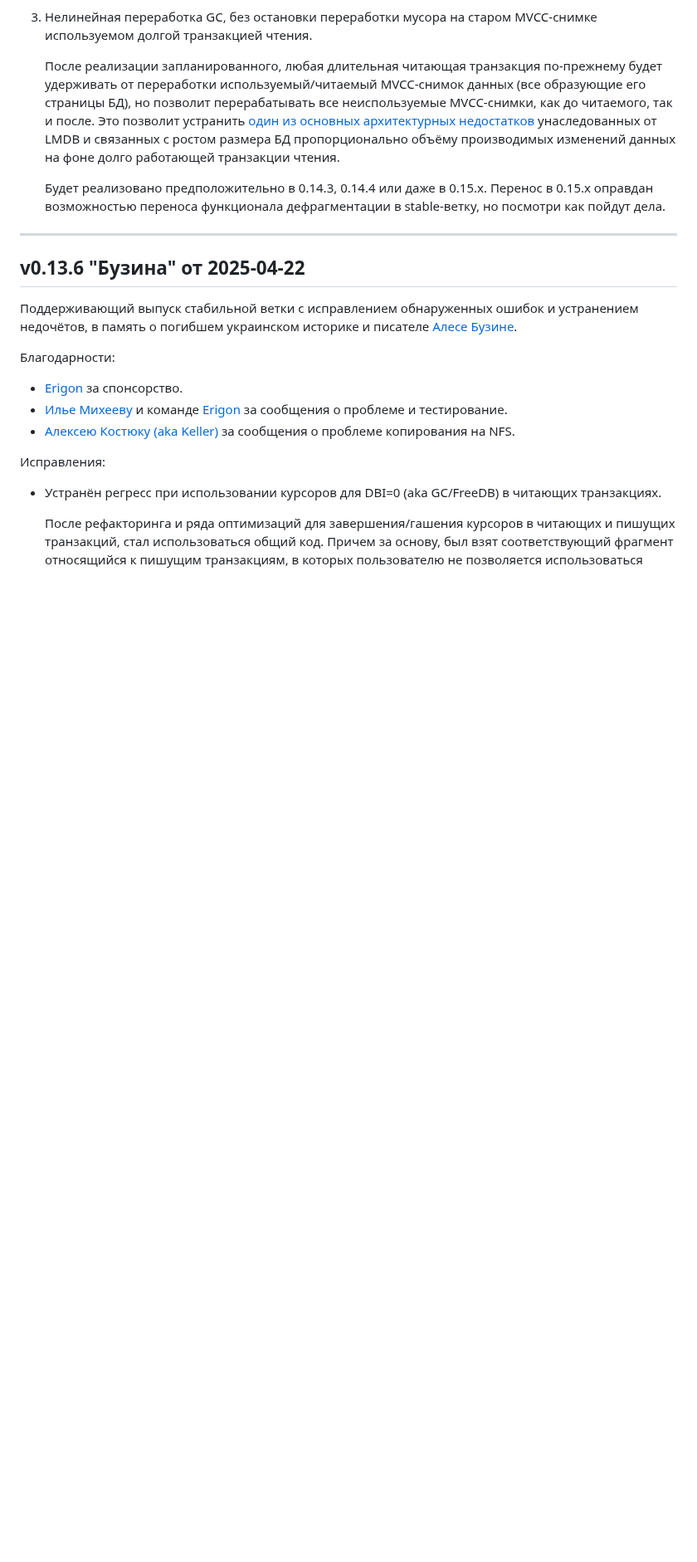
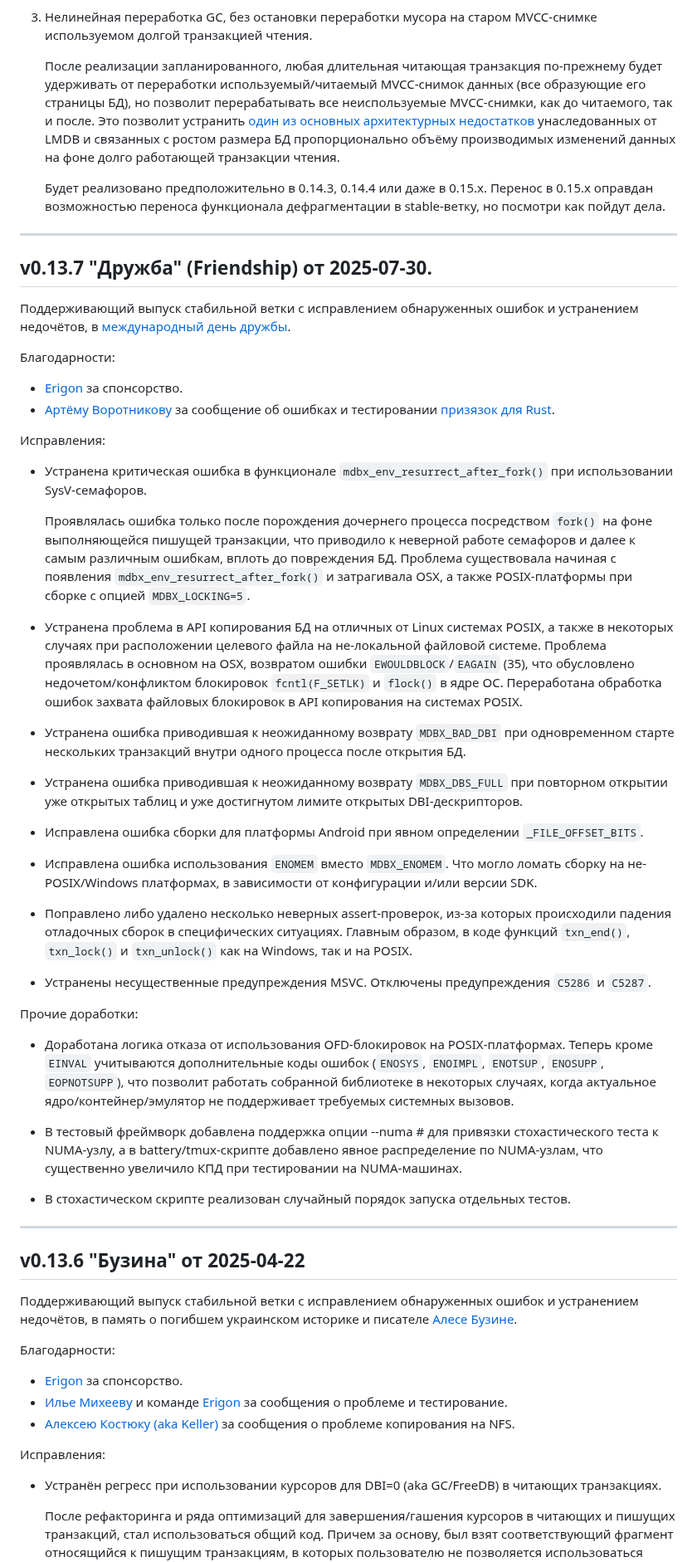
Before and after one commit to erthink/libmdbx, a Markdown page: ChangeLog.md, the part around the change. Shown at 83% size. GitHub-like rendering; blank space fills up the shorter version.

Commit message:
mdbx: merge-in ChangeLog from the stable/0.13.x branch.

```diff
--- a/ChangeLog.md
+++ b/ChangeLog.md
@@ -361,6 +361,61 @@ Donations are welcome to ETH `0xD104d8f8B2dC312aaD74899F83EBf3EEBDC1EA3A`.
 
 
 ********************************************************************************
+
+
+## v0.13.7 "Дружба" (Friendship) от 2025-07-30.
+
+Поддерживающий выпуск стабильной ветки с исправлением обнаруженных ошибок и устранением недочётов,
+в [международный день дружбы](https://www.un.org/ru/observances/friendship-day).
+
+Благодарности:
+
+ - [Erigon](https://erigon.tech/) за спонсорство.
+ - [Артёму Воротникову](https://github.com/vorot93) за сообщение об ошибках и тестировании [призязок для Rust](https://github.com/vorot93/libmdbx-rs).
+
+Исправления:
+
+ - Устранена критическая ошибка в функционале `mdbx_env_resurrect_after_fork()` при использовании SysV-семафоров.
+
+   Проявлялась ошибка только после порождения дочернего процесса посредством `fork()` на фоне выполняющейся пишущей транзакции, что
+   приводило к неверной работе семафоров и далее к самым различным ошибкам, вплоть до повреждения БД. Проблема существовала начиная с появления
+   `mdbx_env_resurrect_after_fork()` и затрагивала OSX, а также POSIX-платформы при сборке с опцией `MDBX_LOCKING=5`.
+
+ - Устранена проблема в API копирования БД на отличных от Linux системах POSIX,
+   а также в некоторых случаях при расположении целевого файла на не-локальной файловой системе.
+   Проблема проявлялась в основном на OSX, возвратом ошибки `EWOULDBLOCK`/`EAGAIN` (35),
+   что обусловлено недочетом/конфликтом блокировок `fcntl(F_SETLK)` и `flock()` в ядре ОС.
+   Переработана обработка ошибок захвата файловых блокировок в API копирования на системах POSIX.
+
+ - Устранена ошибка приводившая к неожиданному возврату `MDBX_BAD_DBI` при одновременном старте нескольких транзакций внутри одного процесса после открытия БД.
+
+ - Устранена ошибка приводившая к неожиданному возврату `MDBX_DBS_FULL` при повторном открытии уже открытых таблиц и уже достигнутом лимите открытых DBI-дескрипторов.
+
+ - Исправлена ошибка сборки для платформы Android при явном определении `_FILE_OFFSET_BITS`.
+
+ - Исправлена ошибка использования `ENOMEM` вместо `MDBX_ENOMEM`.
+   Что могло ломать сборку на не-POSIX/Windows платформах, в зависимости от конфигурации и/или версии SDK.
+
+ - Поправлено либо удалено несколько неверных assert-проверок, из-за которых происходили падения отладочных сборок в специфических ситуациях.
+   Главным образом, в коде функций `txn_end()`, `txn_lock()` и `txn_unlock()` как на Windows, так и на POSIX.
+
+ - Устранены несущественные предупреждения MSVC. Отключены предупреждения `C5286` и `C5287`.
+
+Прочие доработки:
+
+ - Доработана логика отказа от использования OFD-блокировок на POSIX-платформах.
+   Теперь кроме `EINVAL` учитываются дополнительные коды ошибок (`ENOSYS`, `ENOIMPL`, `ENOTSUP`, `ENOSUPP`, `EOPNOTSUPP`),
+   что позволит работать собранной библиотеке в некоторых случаях,
+   когда актуальное ядро/контейнер/эмулятор не поддерживает требуемых системных вызовов.
+
+ - В тестовый фреймворк добавлена поддержка опции --numa # для привязки стохастического теста к NUMA-узлу,
+   а в battery/tmux-скрипте добавлено явное распределение по NUMA-узлам, что существенно увеличило КПД
+   при тестировании на NUMA-машинах.
+
+ - В стохастическом скрипте реализован случайный порядок запуска отдельных тестов.
+
+
+--------------------------------------------------------------------------------
 
 
 ## v0.13.6 "Бузина" от 2025-04-22
```
